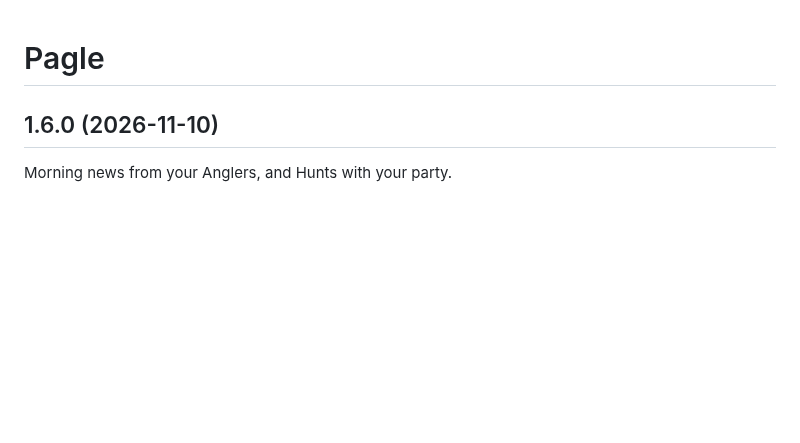
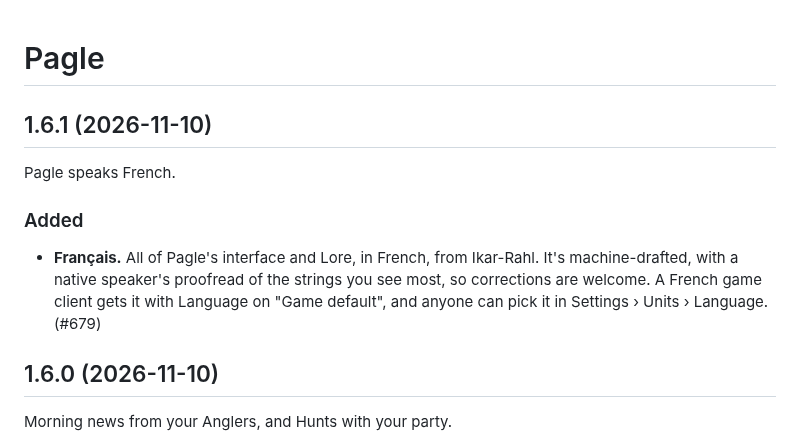
Before and after one commit to timemir/pagle-addon, a Markdown page: CHANGELOG.md, the part around the change. Rendered like a GitHub page; blank space fills up the shorter version.

Commit message:
1.6.1 release commit: the changelog's 1.6.1 section (French, #679) (#684)
Only CHANGELOG.md changes. Hashed files are byte-identical to ea71ae0b, so pagle-2026j still covers 1.6.1.


Claude-Session: https://claude.ai/code/session_01L53ukYhwELy8Er8moTPvbV

Co-authored-by: Claude Opus 5.5 <noreply@anthropic.com>

```diff
--- a/CHANGELOG.md
+++ b/CHANGELOG.md
@@ -1,4 +1,12 @@
 # Pagle
+
+## 1.6.1 (2026-11-10)
+
+Pagle speaks French.
+
+### Added
+
+- **Français.** All of Pagle's interface and Lore, in French, from Ikar-Rahl. It's machine-drafted, with a native speaker's proofread of the strings you see most, so corrections are welcome. A French game client gets it with Language on "Game default", and anyone can pick it in Settings › Units › Language. (#679)
 
 ## 1.6.0 (2026-11-10)
 
```
